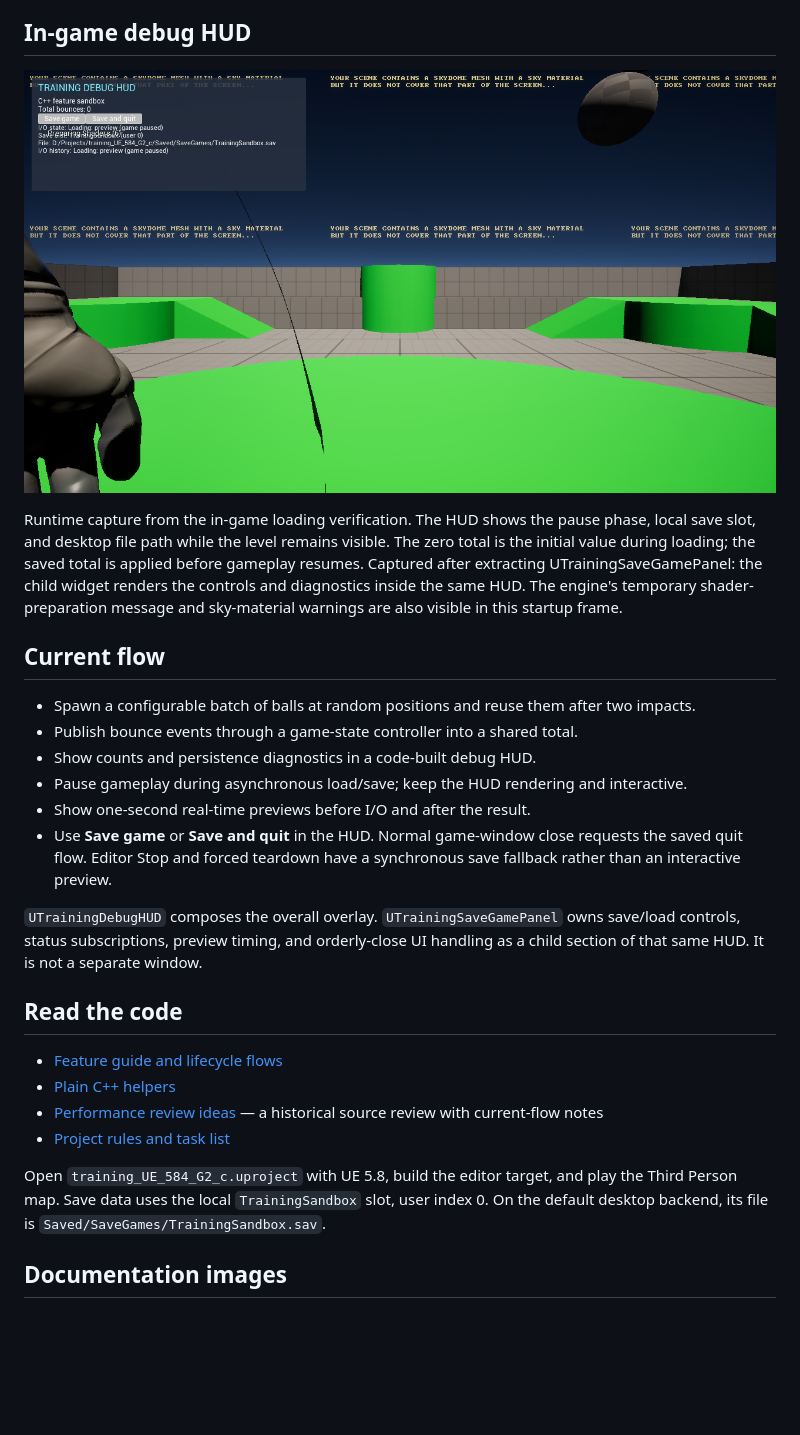
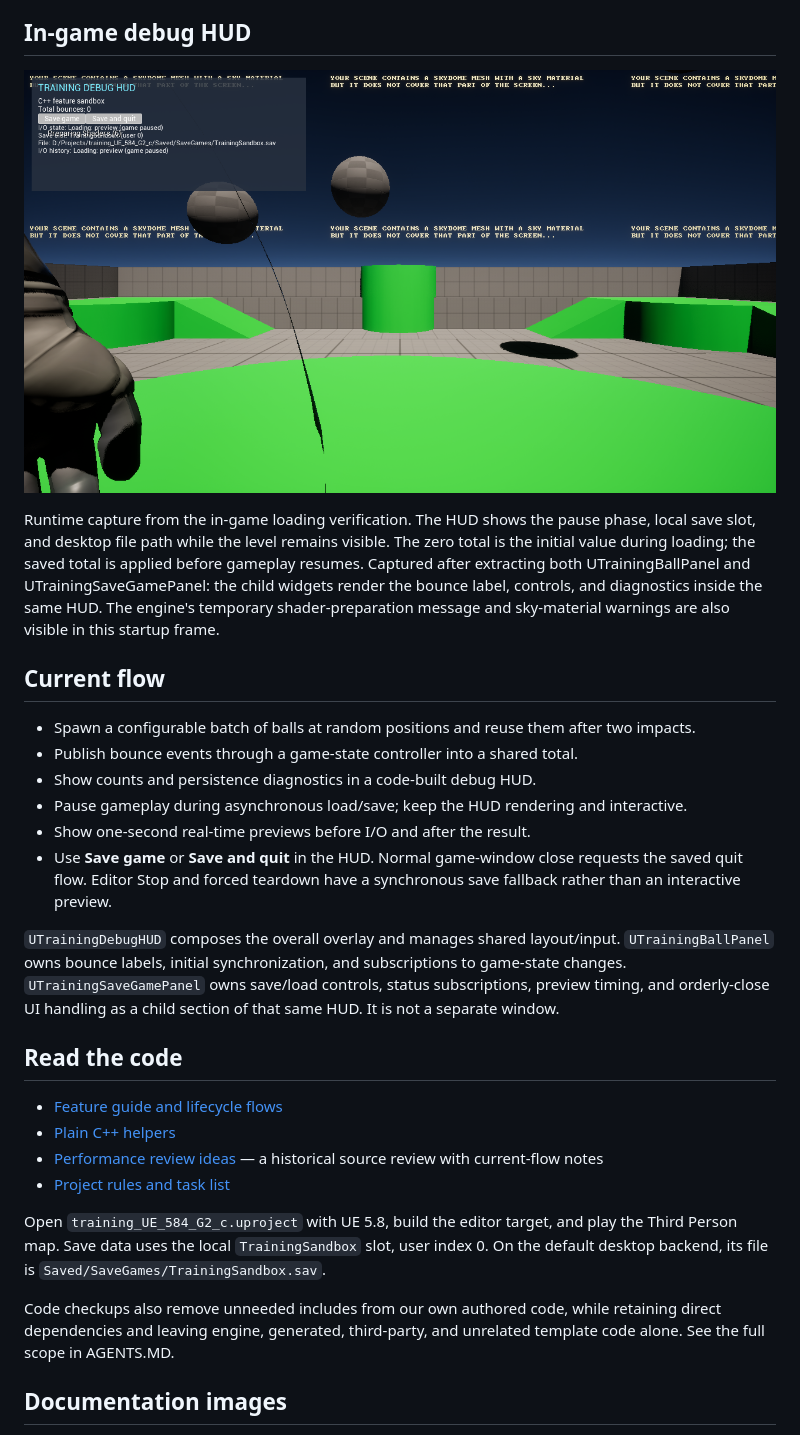
Before and after one commit to chaotive/test_UE_584_G1_c, a Markdown page: README.md, the part around the change. GitHub-like rendering; pictures changed too: docs/images/in-game-loading-hud.png; blank space fills up the shorter version.

```diff
--- a/README.md
+++ b/README.md
@@ -6,7 +6,7 @@ A small Unreal Engine 5.8 C++ project for learning actor lifecycles, pooling, ev
 
 ![The in-game debug HUD showing the loading preview while the world is paused](docs/images/in-game-loading-hud.png)
 
-Runtime capture from the in-game loading verification. The HUD shows the pause phase, local save slot, and desktop file path while the level remains visible. The zero total is the initial value during loading; the saved total is applied before gameplay resumes. Captured after extracting UTrainingSaveGamePanel: the child widget renders the controls and diagnostics inside the same HUD. The engine's temporary shader-preparation message and sky-material warnings are also visible in this startup frame.
+Runtime capture from the in-game loading verification. The HUD shows the pause phase, local save slot, and desktop file path while the level remains visible. The zero total is the initial value during loading; the saved total is applied before gameplay resumes. Captured after extracting both UTrainingBallPanel and UTrainingSaveGamePanel: the child widgets render the bounce label, controls, and diagnostics inside the same HUD. The engine's temporary shader-preparation message and sky-material warnings are also visible in this startup frame.
 
 ## Current flow
 
@@ -17,7 +17,7 @@ Runtime capture from the in-game loading verification. The HUD shows the pause p
 - Show one-second real-time previews before I/O and after the result.
 - Use **Save game** or **Save and quit** in the HUD. Normal game-window close requests the saved quit flow. Editor Stop and forced teardown have a synchronous save fallback rather than an interactive preview.
 
-`UTrainingDebugHUD` composes the overall overlay. `UTrainingSaveGamePanel` owns save/load controls, status subscriptions, preview timing, and orderly-close UI handling as a child section of that same HUD. It is not a separate window.
+`UTrainingDebugHUD` composes the overall overlay and manages shared layout/input. `UTrainingBallPanel` owns bounce labels, initial synchronization, and subscriptions to game-state changes. `UTrainingSaveGamePanel` owns save/load controls, status subscriptions, preview timing, and orderly-close UI handling as a child section of that same HUD. It is not a separate window.
 
 ## Read the code
 
@@ -28,6 +28,8 @@ Runtime capture from the in-game loading verification. The HUD shows the pause p
 
 Open `training_UE_584_G2_c.uproject` with UE 5.8, build the editor target, and play the Third Person map. Save data uses the local `TrainingSandbox` slot, user index 0. On the default desktop backend, its file is `Saved/SaveGames/TrainingSandbox.sav`.
 
+Code checkups also remove unneeded includes from our own authored code, while retaining direct dependencies and leaving engine, generated, third-party, and unrelated template code alone. See the full scope in AGENTS.MD.
+
 ## Documentation images
 
 Preserve useful implementation/test captures under `docs/images` and reference them from this README or the relevant guide. Captions should identify the behavior actually verified and whether a capture predates later changes. Avoid committing generated binaries, logs, or save-game data alongside images.
```
Also changed, not shown: AGENTS.MD (+1 -0 lines), 6 other files.
